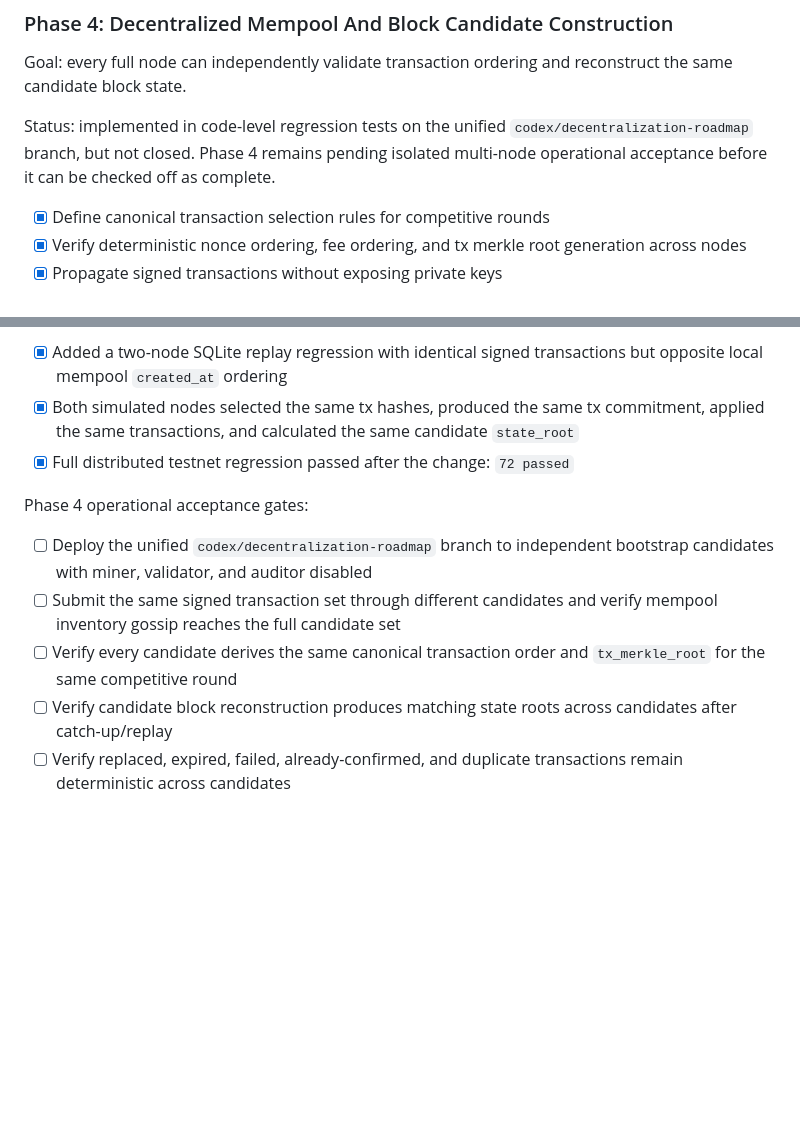
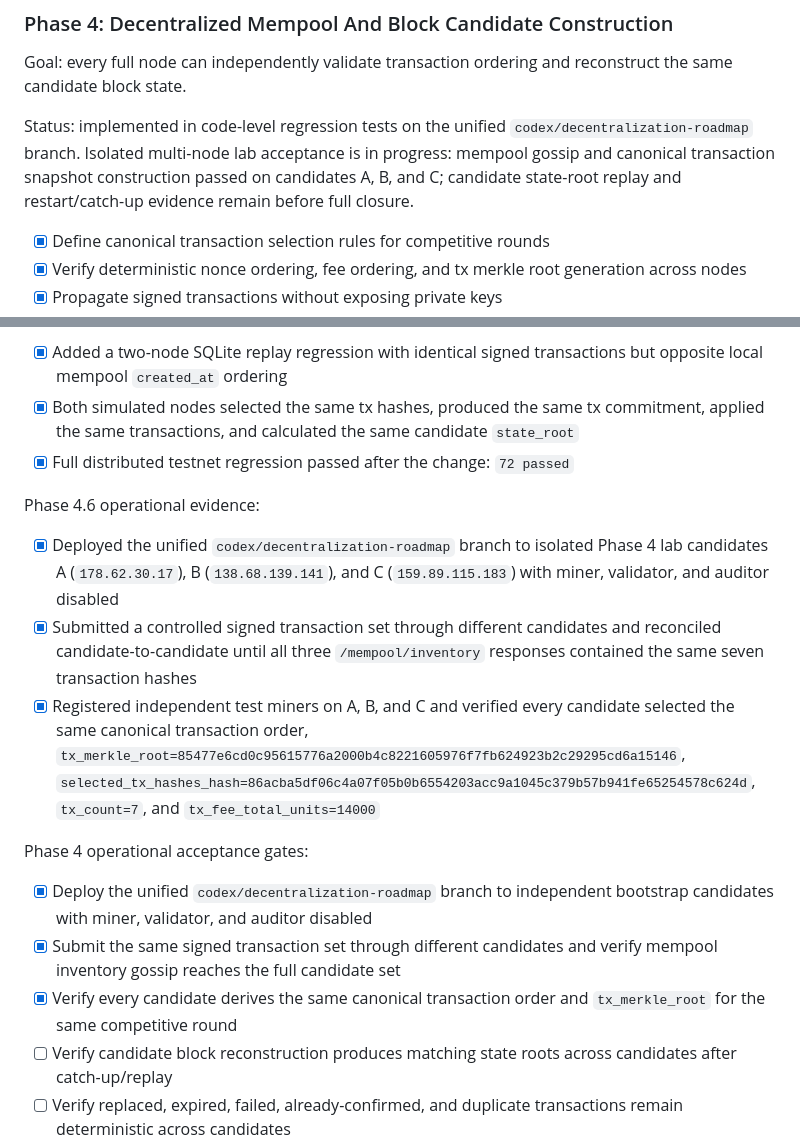
Before and after one commit to devcoffeecoin/PICOIN, a Markdown page: README.md, 2 parts joined by grey strips. Rendered like a GitHub page; blank space fills up the shorter version.

Commit message:
Record phase 4 mempool lab evidence

```diff
--- a/README.md
+++ b/README.md
@@ -878,7 +878,7 @@ Phase 3 alpha evidence:
 
 Goal: every full node can independently validate transaction ordering and reconstruct the same candidate block state.
 
-Status: implemented in code-level regression tests on the unified `codex/decentralization-roadmap` branch, but not closed. Phase 4 remains pending isolated multi-node operational acceptance before it can be checked off as complete.
+Status: implemented in code-level regression tests on the unified `codex/decentralization-roadmap` branch. Isolated multi-node lab acceptance is in progress: mempool gossip and canonical transaction snapshot construction passed on candidates A, B, and C; candidate state-root replay and restart/catch-up evidence remain before full closure.
 
 - [x] Define canonical transaction selection rules for competitive rounds
 - [x] Verify deterministic nonce ordering, fee ordering, and tx merkle root generation across nodes
@@ -919,11 +919,17 @@ Phase 4.5 evidence:
 - [x] Both simulated nodes selected the same tx hashes, produced the same tx commitment, applied the same transactions, and calculated the same candidate `state_root`
 - [x] Full distributed testnet regression passed after the change: `72 passed`
 
+Phase 4.6 operational evidence:
+
+- [x] Deployed the unified `codex/decentralization-roadmap` branch to isolated Phase 4 lab candidates A (`178.62.30.17`), B (`138.68.139.141`), and C (`159.89.115.183`) with miner, validator, and auditor disabled
+- [x] Submitted a controlled signed transaction set through different candidates and reconciled candidate-to-candidate until all three `/mempool/inventory` responses contained the same seven transaction hashes
+- [x] Registered independent test miners on A, B, and C and verified every candidate selected the same canonical transaction order, `tx_merkle_root=85477e6cd0c95615776a2000b4c8221605976f7fb624923b2c29295cd6a15146`, `selected_tx_hashes_hash=86acba5df06c4a07f05b0b6554203acc9a1045c379b57b941fe65254578c624d`, `tx_count=7`, and `tx_fee_total_units=14000`
+
 Phase 4 operational acceptance gates:
 
-- [ ] Deploy the unified `codex/decentralization-roadmap` branch to independent bootstrap candidates with miner, validator, and auditor disabled
-- [ ] Submit the same signed transaction set through different candidates and verify mempool inventory gossip reaches the full candidate set
-- [ ] Verify every candidate derives the same canonical transaction order and `tx_merkle_root` for the same competitive round
+- [x] Deploy the unified `codex/decentralization-roadmap` branch to independent bootstrap candidates with miner, validator, and auditor disabled
+- [x] Submit the same signed transaction set through different candidates and verify mempool inventory gossip reaches the full candidate set
+- [x] Verify every candidate derives the same canonical transaction order and `tx_merkle_root` for the same competitive round
 - [ ] Verify candidate block reconstruction produces matching state roots across candidates after catch-up/replay
 - [ ] Verify replaced, expired, failed, already-confirmed, and duplicate transactions remain deterministic across candidates
 - [ ] Run a restart/catch-up cycle after transaction gossip and verify replay stays healthy with no divergence
```
